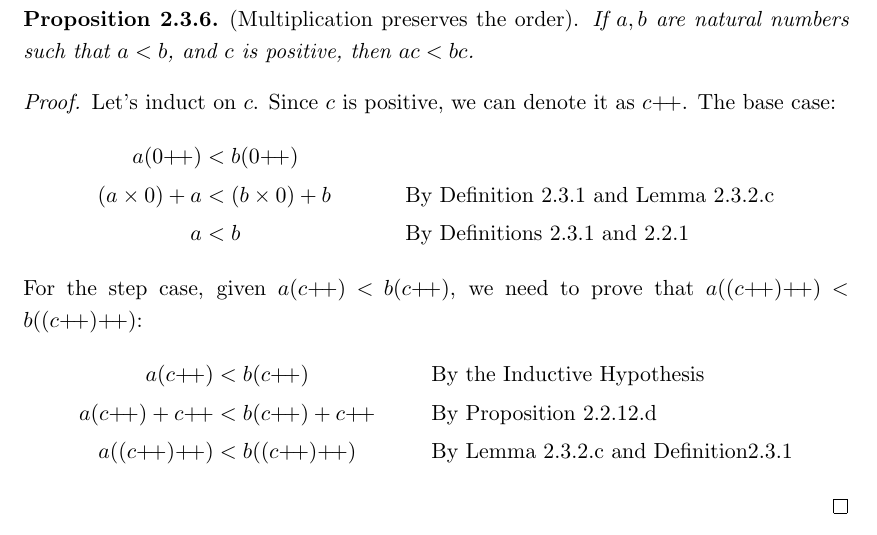
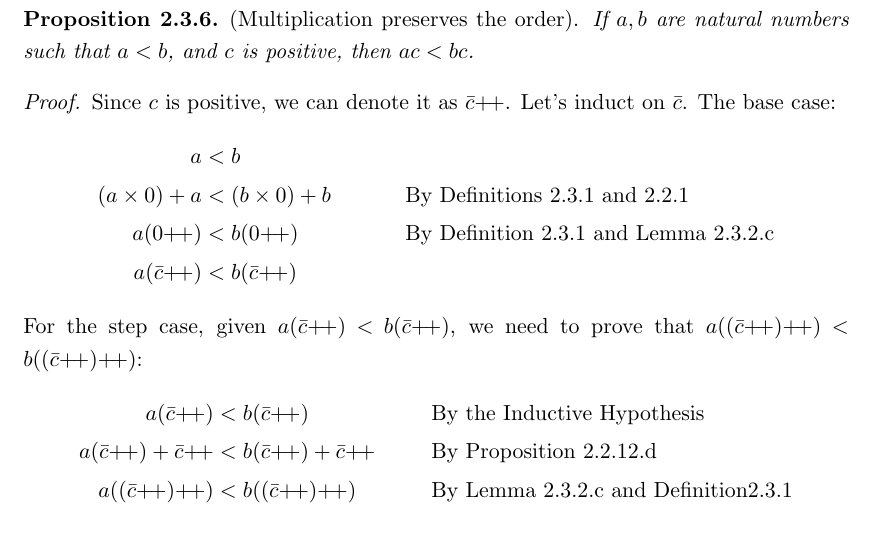
Before and after one commit to nearpit/tao-real-analysis, a LaTeX thesis (main.tex, which reads chapters/nat_numbers.tex): part of page 17 of 21, cut so that both start at the same text. Compiled offline with pdfLaTeX.

Commit message:
notation alignment

```diff
--- a/chapters/nat_numbers.tex
+++ b/chapters/nat_numbers.tex
@@ -473,16 +473,17 @@
     \textup{(Multiplication preserves the order).} If $a, b$ are natural numbers such that $a < b$, and $c$ is positive, then $ac<bc$.
 \end{proposition}
 \begin{proof}
-    Let's induct on $c$. Since $c$ is positive, we can denote it as $c\next$. The base case:
+    Since $c$ is positive, we can denote it as $\bar{c}\next$. Let's induct on $\bar{c}$. The base case:
     \begin{align*}
-        a(0\next) &< b(0\next) \\
-        (a\times 0) + a &<(b\times 0) + b && \text{By Definition~\ref{def:nat_mul} and Lemma~\ref{lem:nat_mul_commutative}}\\
-        a &< b && \text{By Definitions~\ref{def:nat_mul} and~\ref{def:sum}}
+        a &< b\\
+        (a\times 0) + a &<(b\times 0) + b && \text{By Definitions~\ref{def:nat_mul} and~\ref{def:sum}}\\
+        a(0\next) &< b(0\next) && \text{By Definition~\ref{def:nat_mul} and Lemma~\ref{lem:nat_mul_commutative}}\\
+        a(\bar{c}\next) &< b(\bar{c}\next)
     \end{align*}
-    For the step case, given $a(c\next)<b(c\next)$, we need to prove that $a((c\next)\next)<b((c\next) \next)$:
+    For the step case, given $a(\bar{c}\next)<b(\bar{c}\next)$, we need to prove that $a((\bar{c}\next)\next)<b((\bar{c}\next) \next)$:
     \begin{align*}
-        a(c\next)&<b(c\next) && \text{By the Inductive Hypothesis}\\
-        a(c\next) + c\next &< b(c\next) + c\next &&  \text{By Proposition~\ref{prop:sum_preserve_order}}\\
-        a((c\next)\next)&<b((c\next) \next) && \text{By Lemma~\ref{lem:nat_mul_commutative} and Definition\ref{def:nat_mul}}
+        a(\bar{c}\next)&<b(\bar{c}\next) && \text{By the Inductive Hypothesis}\\
+        a(\bar{c}\next) + \bar{c}\next &< b(\bar{c}\next) + \bar{c}\next &&  \text{By Proposition~\ref{prop:sum_preserve_order}}\\
+        a((\bar{c}\next)\next)&<b((\bar{c}\next) \next) && \text{By Lemma~\ref{lem:nat_mul_commutative} and Definition\ref{def:nat_mul}}
     \end{align*}
 \end{proof}
```
Also changed, not shown: main.pdf.
